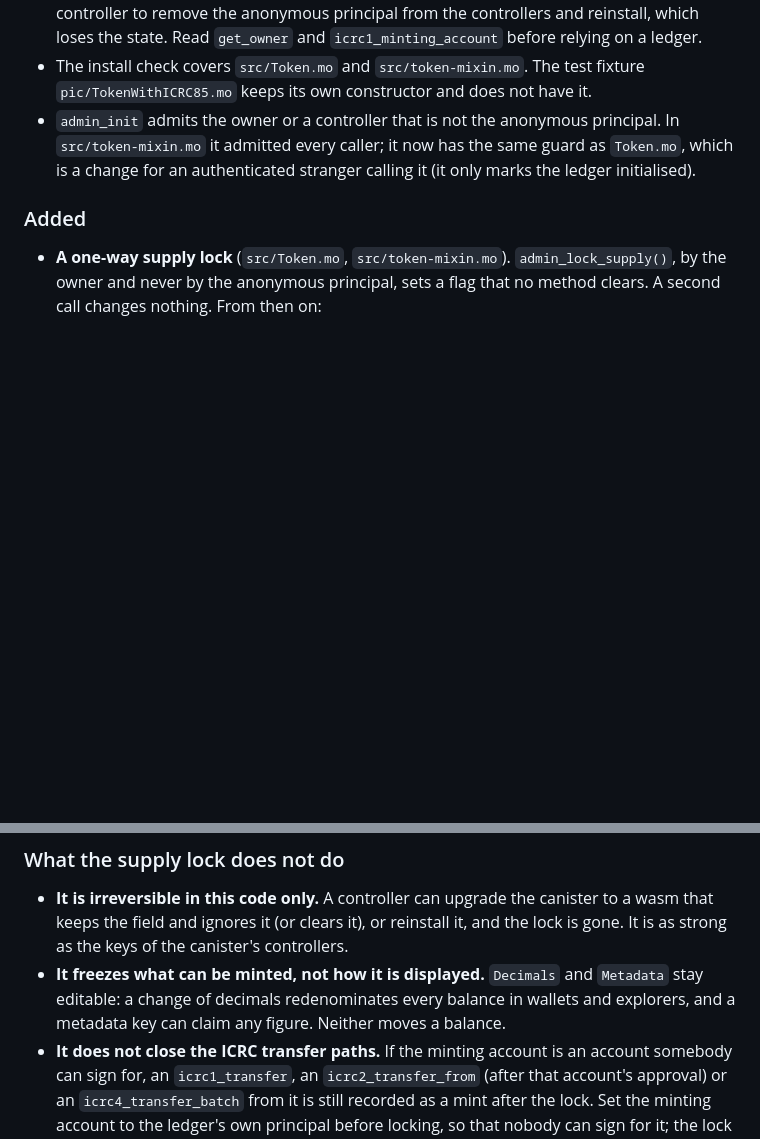
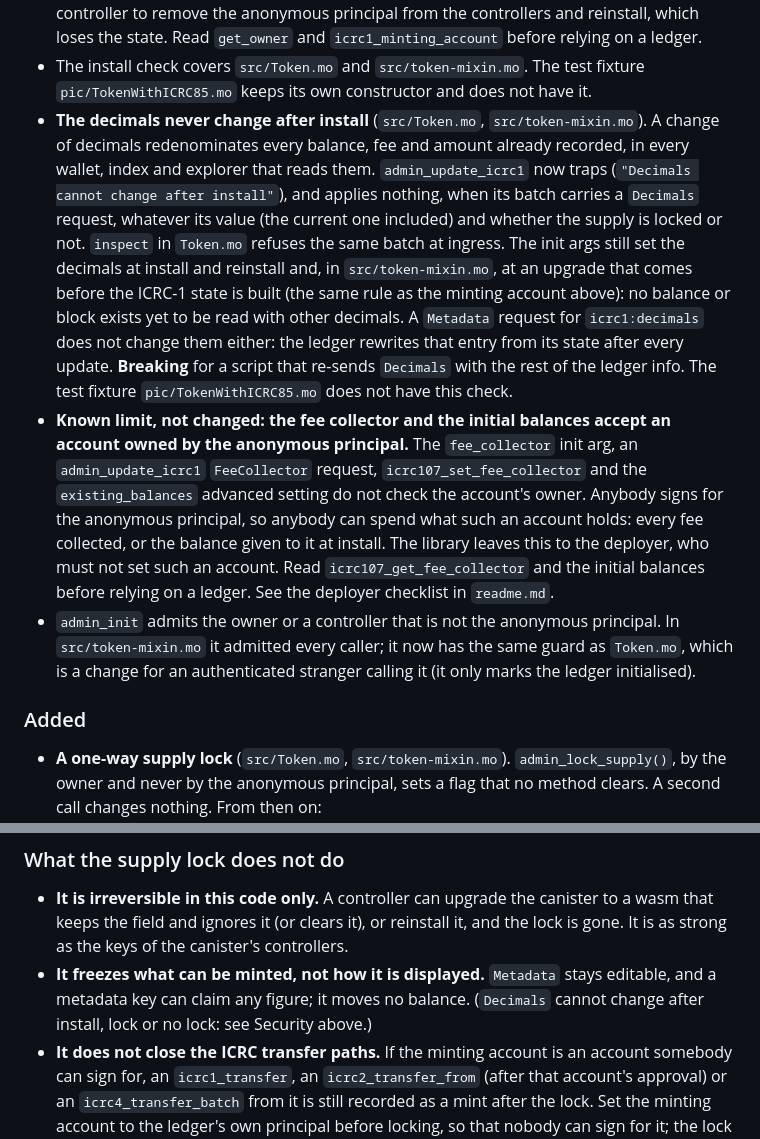
Before and after one commit to saulemprendedor/ICRC_fungible, a Markdown page: CHANGELOG.md, 2 parts joined by grey strips. Rendered like a GitHub page; blank space fills up the shorter version.

Commit message:
docs: frozen decimals and the anonymous fee collector left to the deployer
Adds a deployer checklist to the readme. The fee collector and the
initial balances still accept an anonymous-owned account; that is
documented, not changed.

Co-Authored-By: Claude Opus 5.5 <noreply@anthropic.com>

```diff
--- a/CHANGELOG.md
+++ b/CHANGELOG.md
@@ -62,6 +62,26 @@ and this project adheres to [Semantic Versioning](https://semver.org/spec/v2.0.0
   `get_owner` and `icrc1_minting_account` before relying on a ledger.
 - The install check covers `src/Token.mo` and `src/token-mixin.mo`. The test fixture
   `pic/TokenWithICRC85.mo` keeps its own constructor and does not have it.
+- **The decimals never change after install** (`src/Token.mo`, `src/token-mixin.mo`). A change of
+  decimals redenominates every balance, fee and amount already recorded, in every wallet, index
+  and explorer that reads them. `admin_update_icrc1` now traps (`"Decimals cannot change after
+  install"`), and applies nothing, when its batch carries a `Decimals` request, whatever its value
+  (the current one included) and whether the supply is locked or not. `inspect` in `Token.mo`
+  refuses the same batch at ingress. The init args still set the decimals at install and
+  reinstall and, in `src/token-mixin.mo`, at an upgrade that comes before the ICRC-1 state is
+  built (the same rule as the minting account above): no balance or block exists yet to be read
+  with other decimals. A `Metadata` request for `icrc1:decimals` does not change them either: the
+  ledger rewrites that entry from its state after every update. **Breaking** for a script that
+  re-sends `Decimals` with the rest of the ledger info. The test fixture `pic/TokenWithICRC85.mo`
+  does not have this check.
+- **Known limit, not changed: the fee collector and the initial balances accept an account owned
+  by the anonymous principal.** The `fee_collector` init arg, an `admin_update_icrc1`
+  `FeeCollector` request, `icrc107_set_fee_collector` and the `existing_balances` advanced setting
+  do not check the account's owner. Anybody signs for the anonymous principal, so anybody can
+  spend what such an account holds: every fee collected, or the balance given to it at install.
+  The library leaves this to the deployer, who must not set such an account. Read
+  `icrc107_get_fee_collector` and the initial balances before relying on a ledger. See the
+  deployer checklist in `readme.md`.
 - `admin_init` admits the owner or a controller that is not the anonymous principal. In
   `src/token-mixin.mo` it admitted every caller; it now has the same guard as `Token.mo`, which is
   a change for an authenticated stranger calling it (it only marks the ledger initialised).
@@ -91,9 +111,9 @@ and this project adheres to [Semantic Versioning](https://semver.org/spec/v2.0.0
 - **It is irreversible in this code only.** A controller can upgrade the canister to a wasm that
   keeps the field and ignores it (or clears it), or reinstall it, and the lock is gone. It is as
   strong as the keys of the canister's controllers.
-- **It freezes what can be minted, not how it is displayed.** `Decimals` and `Metadata` stay
-  editable: a change of decimals redenominates every balance in wallets and explorers, and a
-  metadata key can claim any figure. Neither moves a balance.
+- **It freezes what can be minted, not how it is displayed.** `Metadata` stays editable, and a
+  metadata key can claim any figure; it moves no balance. (`Decimals` cannot change after
+  install, lock or no lock: see Security above.)
 - **It does not close the ICRC transfer paths.** If the minting account is an account somebody can
   sign for, an `icrc1_transfer`, an `icrc2_transfer_from` (after that account's approval) or an
   `icrc4_transfer_batch` from it is still recorded as a mint after the lock. Set the minting
```
Also changed, not shown: readme.md (+10 -0 lines).
